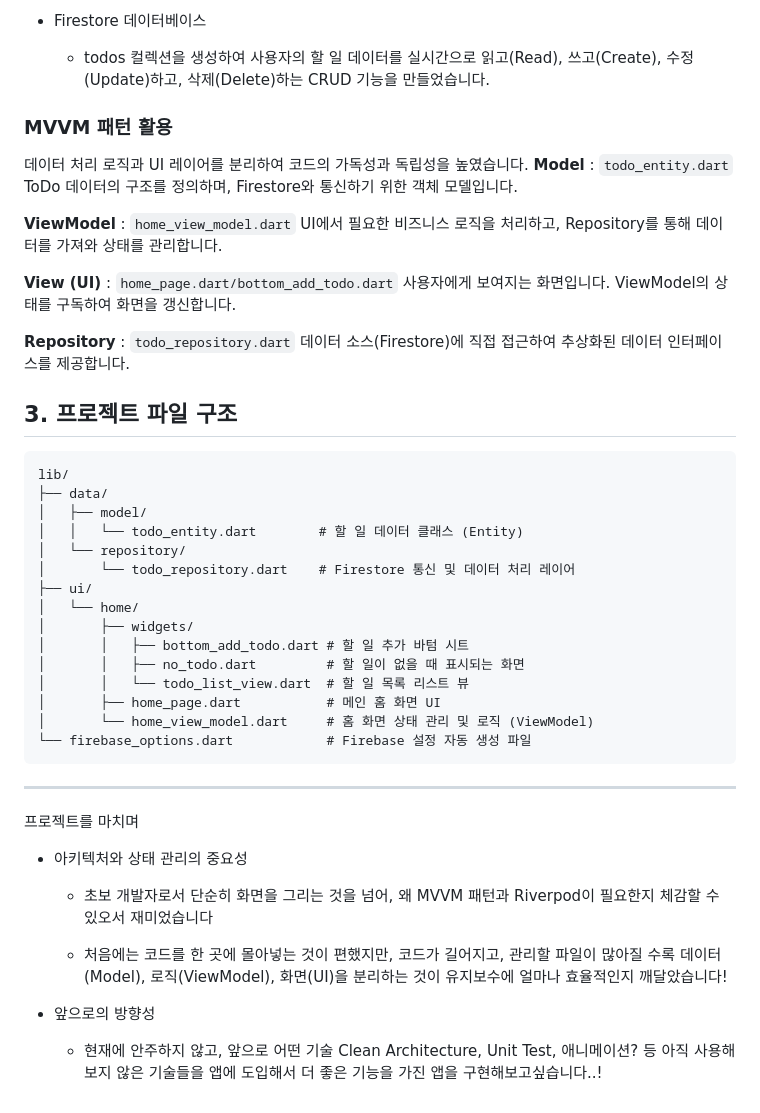
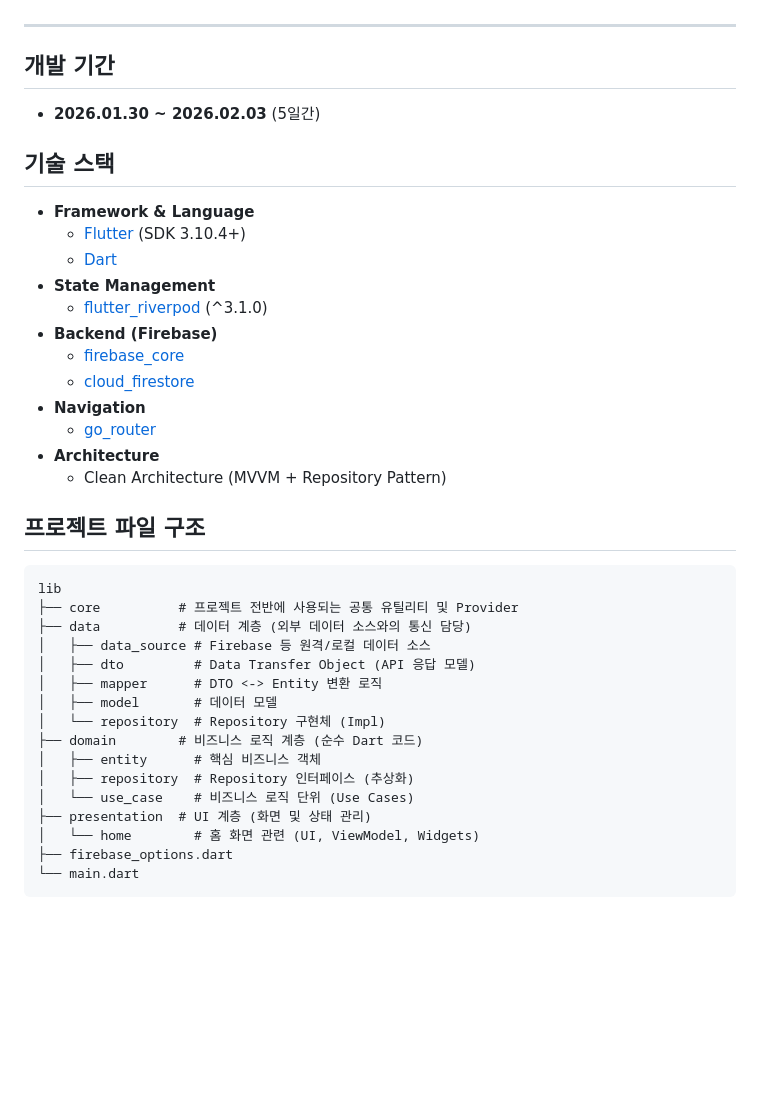
Before and after one commit to bdtjin/firebase-todo-app, a Markdown page: README.md, the part around one of its changes. Rendered like a GitHub page; blank space fills up the shorter version.

````diff
--- a/README.md
+++ b/README.md
@@ -52,47 +60,39 @@ View 결합 (UI)
-- Firestore 데이터베이스
-  - todos 컬렉션을 생성하여 사용자의 할 일 데이터를 실시간으로 읽고(Read), 쓰고(Create), 수정(Update)하고, 삭제(Delete)하는 CRUD 기능을 만들었습니다.
-
-### MVVM 패턴 활용
-데이터 처리 로직과 UI 레이어를 분리하여 코드의 가독성과 독립성을 높였습니다.
-**Model** : `todo_entity.dart`
-ToDo 데이터의 구조를 정의하며, Firestore와 통신하기 위한 객체 모델입니다.
-
-**ViewModel** : `home_view_model.dart`
-UI에서 필요한 비즈니스 로직을 처리하고, Repository를 통해 데이터를 가져와 상태를 관리합니다.
-
-**View (UI)** : `home_page.dart/bottom_add_todo.dart`
-사용자에게 보여지는 화면입니다. ViewModel의 상태를 구독하여 화면을 갱신합니다.
-
-**Repository** : `todo_repository.dart`
-데이터 소스(Firestore)에 직접 접근하여 추상화된 데이터 인터페이스를 제공합니다.
-
-## 3. 프로젝트 파일 구조
-```dart
-lib/
-├── data/
-│   ├── model/
-│   │   └── todo_entity.dart        # 할 일 데이터 클래스 (Entity)
-│   └── repository/
-│       └── todo_repository.dart    # Firestore 통신 및 데이터 처리 레이어
-├── ui/
-│   └── home/
-│       ├── widgets/
-│       │   ├── bottom_add_todo.dart # 할 일 추가 바텀 시트
-│       │   ├── no_todo.dart         # 할 일이 없을 때 표시되는 화면
-│       │   └── todo_list_view.dart  # 할 일 목록 리스트 뷰
-│       ├── home_page.dart           # 메인 홈 화면 UI
-│       └── home_view_model.dart     # 홈 화면 상태 관리 및 로직 (ViewModel)
-└── firebase_options.dart            # Firebase 설정 자동 생성 파일
-```
 ---
 
-프로젝트를 마치며
 
-- 아키텍처와 상태 관리의 중요성
-  - 초보 개발자로서 단순히 화면을 그리는 것을 넘어, 왜 MVVM 패턴과 Riverpod이 필요한지 체감할 수 있오서 재미었습니다
+## 개발 기간
+- **2026.01.30 ~ 2026.02.03** (5일간)
 
-  - 처음에는 코드를 한 곳에 몰아넣는 것이 편했지만, 코드가 길어지고, 관리할 파일이 많아질 수록 데이터(Model), 로직(ViewModel), 화면(UI)을 분리하는 것이 유지보수에 얼마나 효율적인지 깨달았습니다!
+## 기술 스택
+- **Framework & Language**
+  - [Flutter](https://flutter.dev) (SDK 3.10.4+)
+  - [Dart](https://dart.dev)
+- **State Management**
+  - [flutter_riverpod](https://pub.dev/packages/flutter_riverpod) (^3.1.0)
+- **Backend (Firebase)**
+  - [firebase_core](https://pub.dev/packages/firebase_core)
+  - [cloud_firestore](https://pub.dev/packages/cloud_firestore)
+- **Navigation**
+  - [go_router](https://pub.dev/packages/go_router)
+- **Architecture**
+  - Clean Architecture (MVVM + Repository Pattern)
 
-
-- 앞으로의 방향성
-  - 현재에 안주하지 않고, 앞으로 어떤 기술 Clean Architecture, Unit Test, 애니메이션? 등 아직 사용해보지 않은 기술들을 앱에 도입해서 더 좋은 기능을 가진 앱을 구현해보고싶습니다..!
+## 프로젝트 파일 구조
+```
+lib
+├── core          # 프로젝트 전반에 사용되는 공통 유틸리티 및 Provider
+├── data          # 데이터 계층 (외부 데이터 소스와의 통신 담당)
+│   ├── data_source # Firebase 등 원격/로컬 데이터 소스
+│   ├── dto         # Data Transfer Object (API 응답 모델)
+│   ├── mapper      # DTO <-> Entity 변환 로직
+│   ├── model       # 데이터 모델
+│   └── repository  # Repository 구현체 (Impl)
+├── domain        # 비즈니스 로직 계층 (순수 Dart 코드)
+│   ├── entity      # 핵심 비즈니스 객체
+│   ├── repository  # Repository 인터페이스 (추상화)
+│   └── use_case    # 비즈니스 로직 단위 (Use Cases)
+├── presentation  # UI 계층 (화면 및 상태 관리)
+│   └── home        # 홈 화면 관련 (UI, ViewModel, Widgets)
+├── firebase_options.dart
+└── main.dart
+```
````
Also changed, not shown: other parts of README.md (+51 -43 lines), 0203203915472561.jpg (added), 8 other files.
